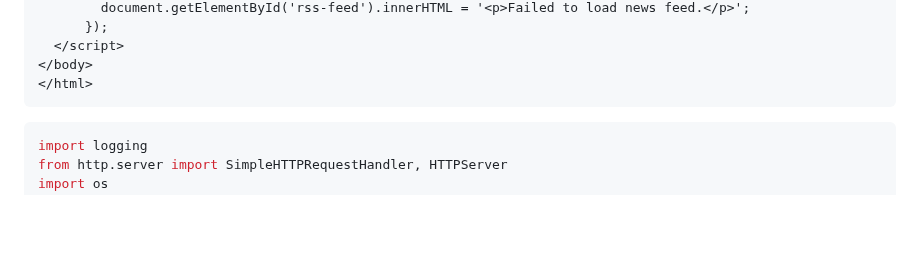
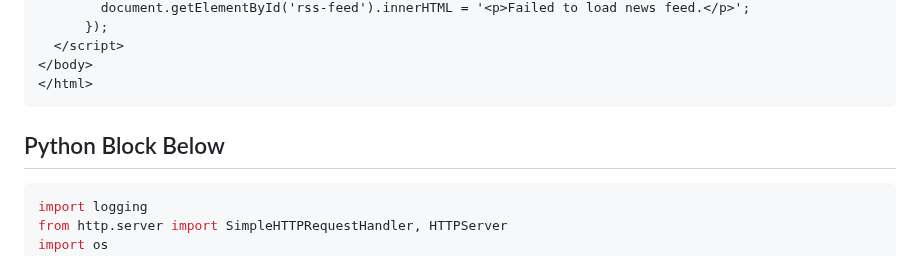
Before and after one commit to jsanti1975on/Portfolio_2025, a Markdown page: Cyber_Range/east-side/sep-9-coversation.md, the part around the change. Drawn GitHub-style; blank space fills up the shorter version.

````diff
--- a/Cyber_Range/east-side/sep-9-coversation.md
+++ b/Cyber_Range/east-side/sep-9-coversation.md
@@ -243,6 +243,8 @@ east-side-server/
 </html>
 ```
 
+## Python Block Below
+
 ```python
 import logging
 from http.server import SimpleHTTPRequestHandler, HTTPServer
````
